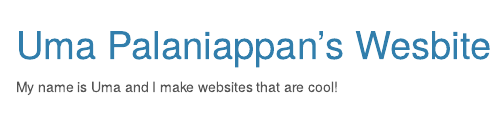
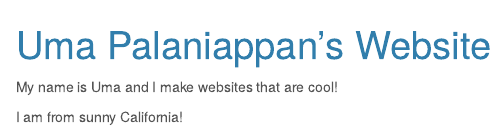
Before and after one commit to unp2000/umapalaniappan.github.io, an R Markdown document (aboutme.Rmd): the page in a window 1100 px wide, from its top. The pictures show the output file aboutme.html that the author committed with the source, opened offline; menus at the side of the page are left out.

Commit message:
Adding location

```diff
--- a/aboutme.Rmd
+++ b/aboutme.Rmd
@@ -1,5 +1,5 @@
 ---
-title: "Uma Palaniappan's Wesbite "
+title: "Uma Palaniappan's Website "
 output:
   html_document:
     toc: true
@@ -9,3 +9,5 @@ output:
 
 
 My name is Uma and I make websites that are cool!
+
+I am from sunny California!
```
Also changed, not shown: aboutme.html.
